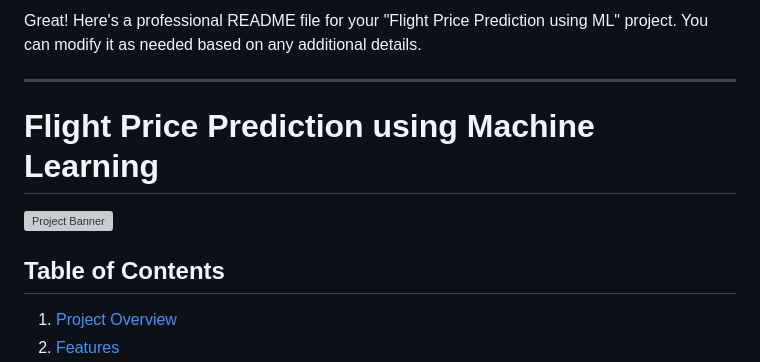
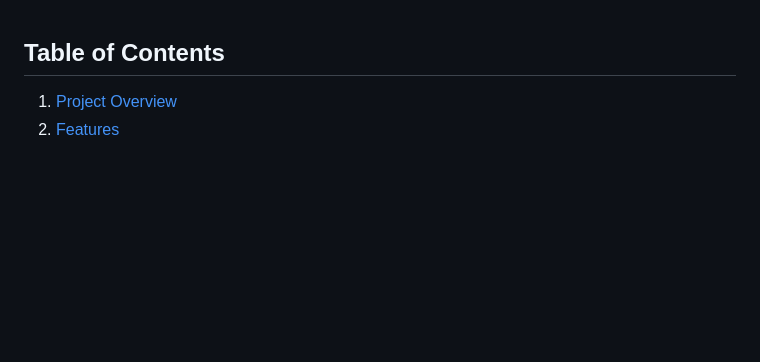
Before and after one commit to palpratik56/Flight-Price-Prediction-using-ML, a Markdown page: readme.md, the part around the change. Drawn GitHub-style; blank space fills up the shorter version; grey boxes are pictures that could not be loaded.

```diff
--- a/readme.md
+++ b/readme.md
@@ -1,11 +1,3 @@
-Great! Here's a professional README file for your "Flight Price Prediction using ML" project. You can modify it as needed based on any additional details.
-
----
-
-# Flight Price Prediction using Machine Learning
-
-![Project Banner](https://example.com/banner-image) <!-- Optional: Link to a relevant banner image -->
-
 ## Table of Contents
 1. [Project Overview](#project-overview)
 2. [Features](#features)
```
